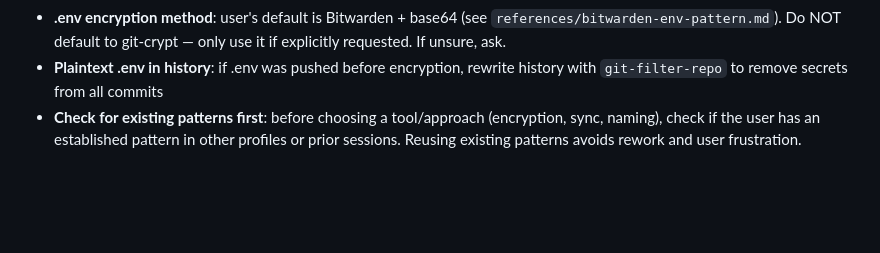
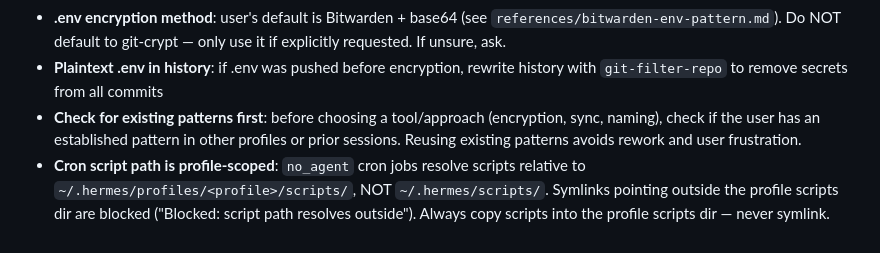
Before and after one commit to Gitnapp/Skills, a Markdown page: software-development/hermes-skills-management/SKILL.md, the part around the change. Rendered like a GitHub page; blank space fills up the shorter version.

```diff
--- a/software-development/hermes-skills-management/SKILL.md
+++ b/software-development/hermes-skills-management/SKILL.md
@@ -268,3 +268,4 @@ If .env was pushed in plaintext before encryption was added, use `git-filter-rep
 - **.env encryption method**: user's default is Bitwarden + base64 (see `references/bitwarden-env-pattern.md`). Do NOT default to git-crypt — only use it if explicitly requested. If unsure, ask.
 - **Plaintext .env in history**: if .env was pushed before encryption, rewrite history with `git-filter-repo` to remove secrets from all commits
 - **Check for existing patterns first**: before choosing a tool/approach (encryption, sync, naming), check if the user has an established pattern in other profiles or prior sessions. Reusing existing patterns avoids rework and user frustration.
+- **Cron script path is profile-scoped**: `no_agent` cron jobs resolve scripts relative to `~/.hermes/profiles/<profile>/scripts/`, NOT `~/.hermes/scripts/`. Symlinks pointing outside the profile scripts dir are blocked ("Blocked: script path resolves outside"). Always copy scripts into the profile scripts dir — never symlink.
```
Also changed, not shown: devops/hermes-profile-git-sync/SKILL.md (+2 -0 lines).
